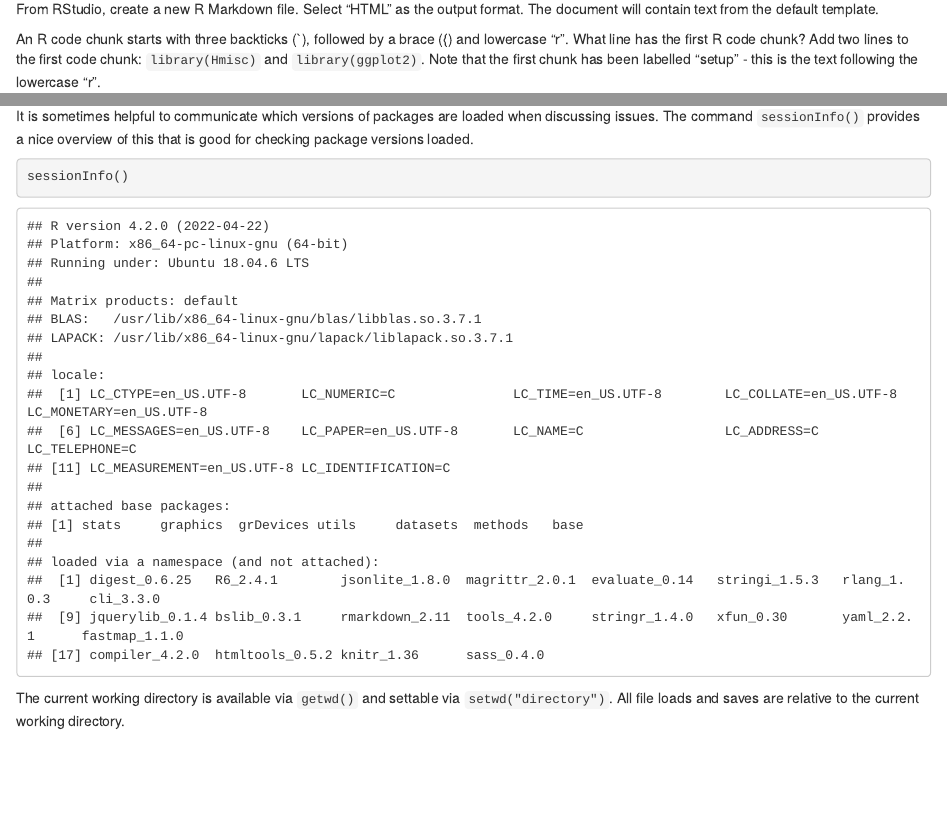
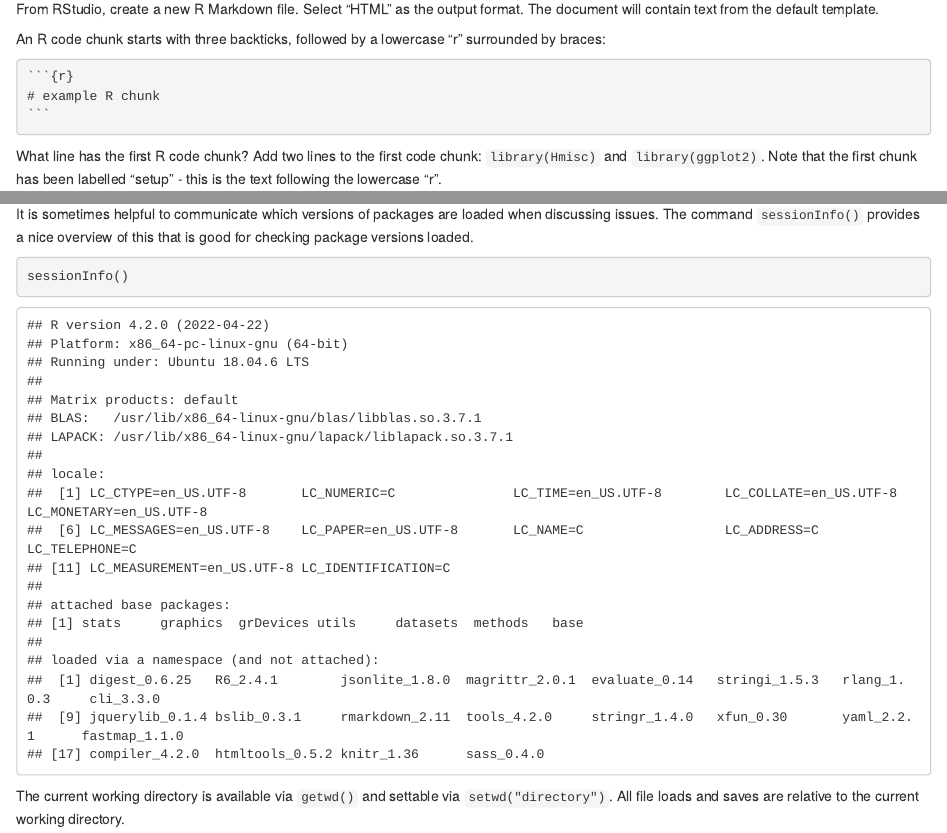
Before and after one commit to couthcommander/msci_rbootcamp, an R Markdown document (workshop.Rmd): the page in a window 1100 px wide, from 1300 px down, and a second part further down, joined at a grey line. The pictures show the output file workshop.html that the author committed with the source, opened offline; long lines of code are wrapped.

Commit message:
show chunk example

`````diff
--- a/workshop.Rmd
+++ b/workshop.Rmd
@@ -76,7 +76,15 @@ We need to run an example to ensure everything is working together.
 
 From RStudio, create a new R Markdown file. Select "HTML" as the output format. The document will contain text from the default template.
 
-An R code chunk starts with three backticks (\`), followed by a brace ({) and lowercase "r". What line has the first R code chunk? Add two lines to the first code chunk: `library(Hmisc)` and `library(ggplot2)`. Note that the first chunk has been labelled "setup" - this is the text following the lowercase "r".
+An R code chunk starts with three backticks, followed by a lowercase "r" surrounded by braces:
+
+````markdown
+`r ''````{r}
+# example R chunk
+```
+````
+
+What line has the first R code chunk? Add two lines to the first code chunk: `library(Hmisc)` and `library(ggplot2)`. Note that the first chunk has been labelled "setup" - this is the text following the lowercase "r".
 
 The second R code chunk shows the summary of the "cars" data set. Copy the chunk and make a new one below it. Change `summary` to `describe`. Change the chunk label from "cars" to "cars2".
 
`````
Also changed, not shown: workshop.html.
